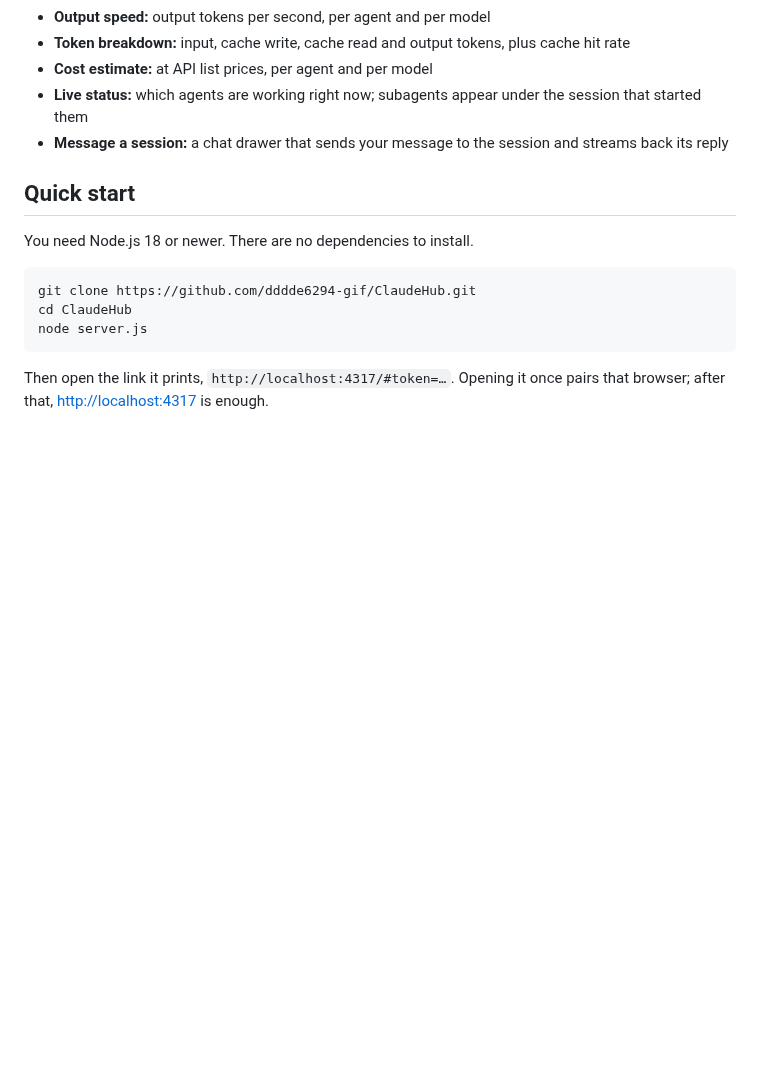
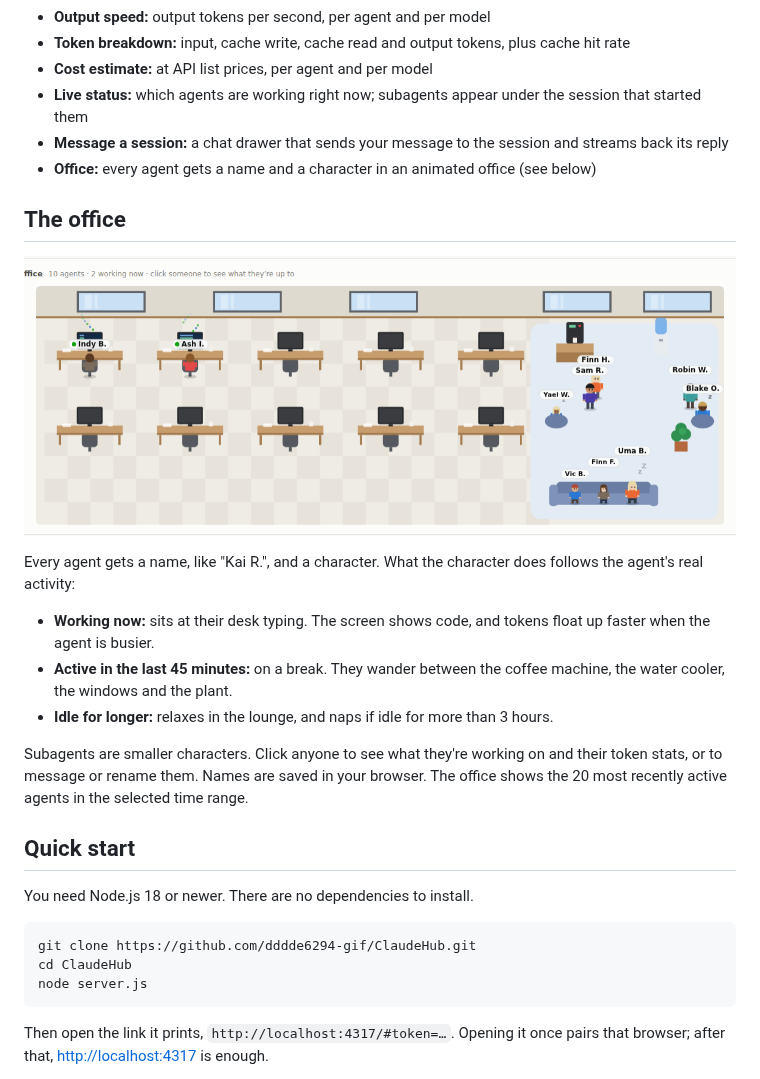
Before and after one commit to dddde6294-gif/ClaudeHub, a Markdown page: README.md, the part around the change. Rendered like a GitHub page; pictures changed too: docs/office.png (added); blank space fills up the shorter version.

Commit message:
Add an animated office view with a named character per agent
Each agent gets a stable made-up name (renamable, saved in the
browser) and a character whose behavior follows real activity:
- agents working now type at their desks, with tokens rising from
  the screen at a rate that follows their output
- agents active in the last 45 minutes wander between the coffee
  machine, water cooler, windows and plant
- idle agents relax in the lounge, and nap after 3 hours

Clicking a character shows its stats and lets you message or
rename it. Names also appear in the agents table and the chat
drawer. The animation pauses off screen and respects reduced
motion.

Co-Authored-By: Claude Opus 5.5 <noreply@anthropic.com>
Claude-Session: https://claude.ai/code/session_01Djik7A5gCkYsKg45o429TB

```diff
--- a/README.md
+++ b/README.md
@@ -11,6 +11,19 @@ A live dashboard for your Claude Code agents. It shows how many tokens each sess
 - **Cost estimate:** at API list prices, per agent and per model
 - **Live status:** which agents are working right now; subagents appear under the session that started them
 - **Message a session:** a chat drawer that sends your message to the session and streams back its reply
+- **Office:** every agent gets a name and a character in an animated office (see below)
+
+## The office
+
+![The office view](docs/office.png)
+
+Every agent gets a name, like "Kai R.", and a character. What the character does follows the agent's real activity:
+
+- **Working now:** sits at their desk typing. The screen shows code, and tokens float up faster when the agent is busier.
+- **Active in the last 45 minutes:** on a break. They wander between the coffee machine, the water cooler, the windows and the plant.
+- **Idle for longer:** relaxes in the lounge, and naps if idle for more than 3 hours.
+
+Subagents are smaller characters. Click anyone to see what they're working on and their token stats, or to message or rename them. Names are saved in your browser. The office shows the 20 most recently active agents in the selected time range.
 
 ## Quick start
 
```
Also changed, not shown: 1 other file.
